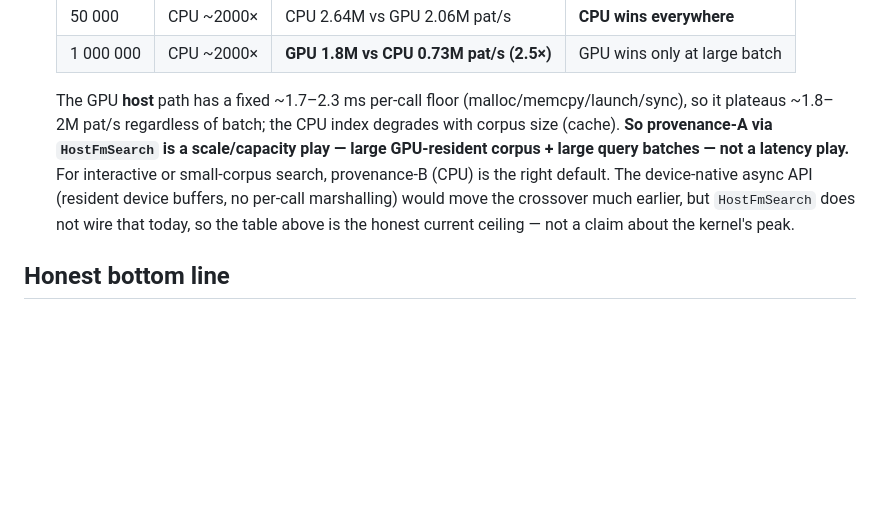
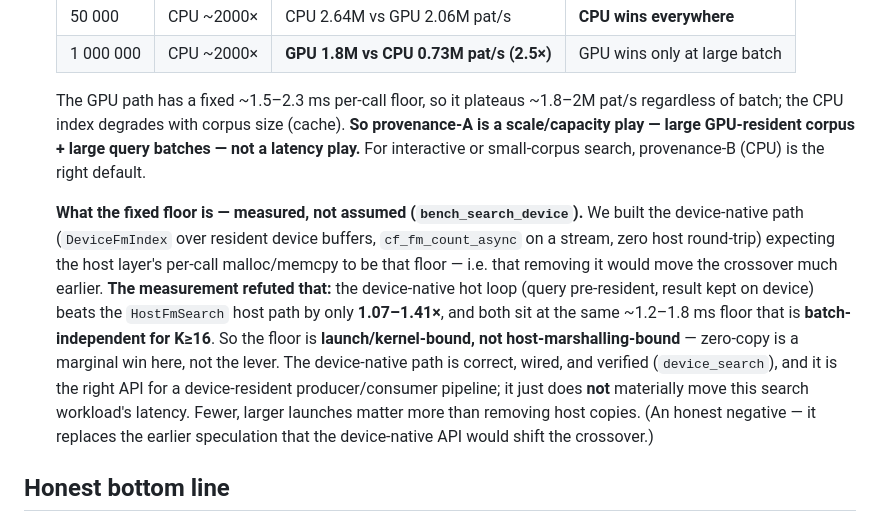
Before and after one commit to cyberpunk042/chromoFold, a Markdown page: docs/SOVEREIGN_SEARCH_INTEGRATION.md, the part around the change. GitHub-like rendering; blank space fills up the shorter version.

Commit message:
docs: correct the device-native claim with a measurement (honest negative, P7)
The operator-guidance section previously SPECULATED the device-native async API "would move
the crossover much earlier." bench_search_device tested it: the zero-copy device-native hot
loop beats the host layer by only 1.07-1.41x, and both share the same ~1.2-1.8ms per-call
floor that is batch-independent for K>=16 -> the floor is launch/kernel-bound, not
host-marshalling-bound. Replaced the speculation with the measured truth: device-native is
correct/wired/verified and right for a device-resident pipeline, but does not materially
move this search workload's latency. Fewer/larger launches matter more than zero-copy here.

Co-Authored-By: Claude Opus 4.8 <noreply@anthropic.com>

```diff
--- a/docs/SOVEREIGN_SEARCH_INTEGRATION.md
+++ b/docs/SOVEREIGN_SEARCH_INTEGRATION.md
@@ -89,12 +89,21 @@ the operator decides on numbers, not vibes:
   | 50 000 | CPU ~2000× | CPU 2.64M vs GPU 2.06M pat/s | **CPU wins everywhere** |
   | 1 000 000 | CPU ~2000× | **GPU 1.8M vs CPU 0.73M pat/s (2.5×)** | GPU wins only at large batch |
 
-  The GPU **host** path has a fixed ~1.7–2.3 ms per-call floor (malloc/memcpy/launch/sync), so it plateaus ~1.8–2M
-  pat/s regardless of batch; the CPU index degrades with corpus size (cache). **So provenance-A via `HostFmSearch`
-  is a scale/capacity play — large GPU-resident corpus + large query batches — not a latency play.** For interactive
-  or small-corpus search, provenance-B (CPU) is the right default. The device-native async API (resident device
-  buffers, no per-call marshalling) would move the crossover much earlier, but `HostFmSearch` does not wire that
-  today, so the table above is the honest current ceiling — not a claim about the kernel's peak.
+  The GPU path has a fixed ~1.5–2.3 ms per-call floor, so it plateaus ~1.8–2M pat/s regardless of batch; the CPU
+  index degrades with corpus size (cache). **So provenance-A is a scale/capacity play — large GPU-resident corpus +
+  large query batches — not a latency play.** For interactive or small-corpus search, provenance-B (CPU) is the
+  right default.
+
+  **What the fixed floor is — measured, not assumed (`bench_search_device`).** We built the device-native path
+  (`DeviceFmIndex` over resident device buffers, `cf_fm_count_async` on a stream, zero host round-trip) expecting
+  the host layer's per-call malloc/memcpy to be that floor — i.e. that removing it would move the crossover much
+  earlier. **The measurement refuted that:** the device-native hot loop (query pre-resident, result kept on device)
+  beats the `HostFmSearch` host path by only **1.07–1.41×**, and both sit at the same ~1.2–1.8 ms floor that is
+  **batch-independent for K≥16**. So the floor is **launch/kernel-bound, not host-marshalling-bound** — zero-copy is
+  a marginal win here, not the lever. The device-native path is correct, wired, and verified (`device_search`), and
+  it is the right API for a device-resident producer/consumer pipeline; it just does **not** materially move this
+  search workload's latency. Fewer, larger launches matter more than removing host copies. (An honest negative —
+  it replaces the earlier speculation that the device-native API would shift the crossover.)
 
 ## Honest bottom line
 Search-while-compressed is the through-line of everything this cycle produced (the O(n) memo, the spec-draft demo)
```
